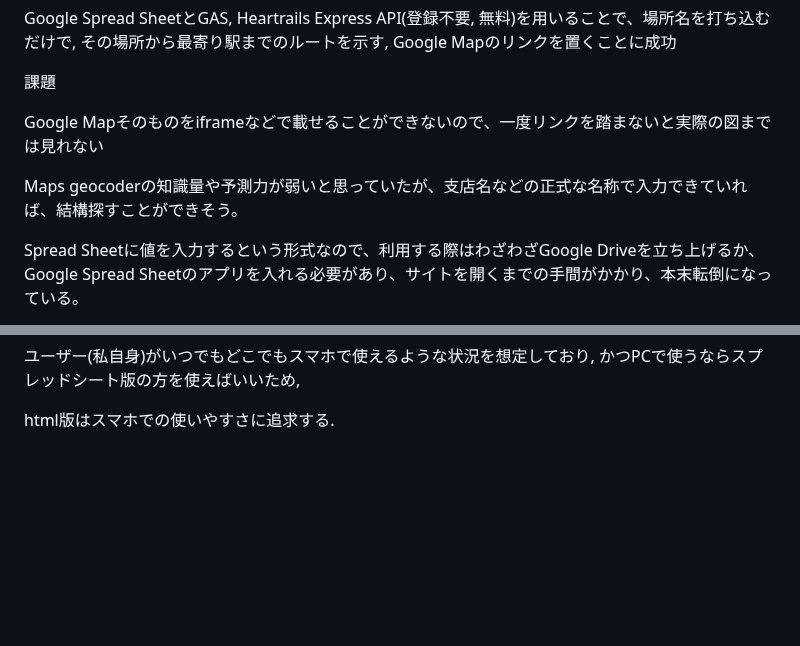
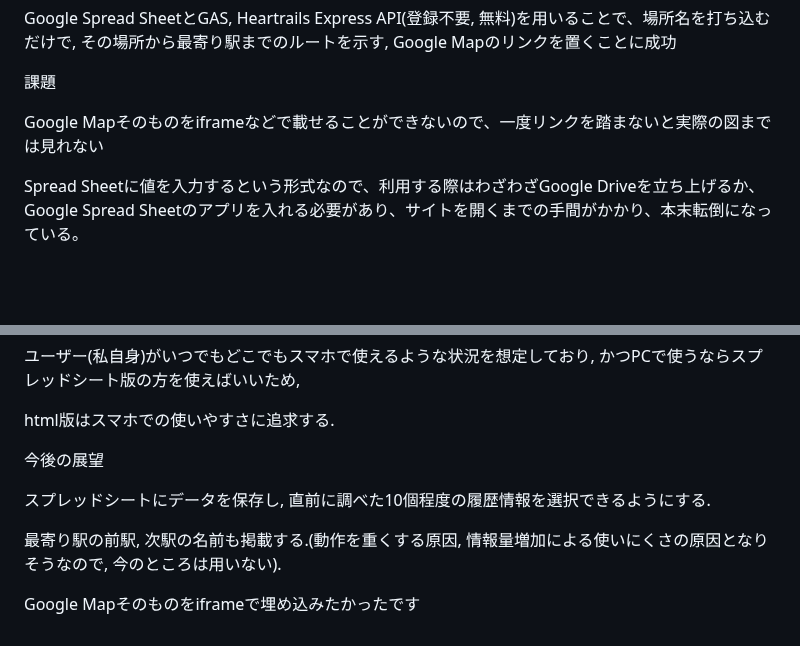
Before and after one commit to Eztas/SearchNearestStation, a Markdown page: README.md, 2 parts joined by grey strips. Drawn GitHub-style; blank space fills up the shorter version.

```diff
--- a/README.md
+++ b/README.md
@@ -43,8 +43,6 @@ Google Mapのリンクを置くことに成功
 
 Google Mapそのものをiframeなどで載せることができないので、一度リンクを踏まないと実際の図までは見れない
 
-Maps geocoderの知識量や予測力が弱いと思っていたが、支店名などの正式な名称で入力できていれば、結構探すことができそう。
-
 Spread Sheetに値を入力するという形式なので、利用する際はわざわざGoogle Driveを立ち上げるか、
 Google Spread Sheetのアプリを入れる必要があり、サイトを開くまでの手間がかかり、本末転倒になっている。
 
@@ -82,3 +80,11 @@ Google Spread Sheetのアプリを入れる必要があり、サイトを開く
 ユーザー(私自身)がいつでもどこでもスマホで使えるような状況を想定しており, かつPCで使うならスプレッドシート版の方を使えばいいため,
 
 html版はスマホでの使いやすさに追求する.
+
+今後の展望
+
+スプレッドシートにデータを保存し, 直前に調べた10個程度の履歴情報を選択できるようにする.
+
+最寄り駅の前駅, 次駅の名前も掲載する.(動作を重くする原因, 情報量増加による使いにくさの原因となりそうなので, 今のところは用いない).
+
+Google Mapそのものをiframeで埋め込みたかったです
```
